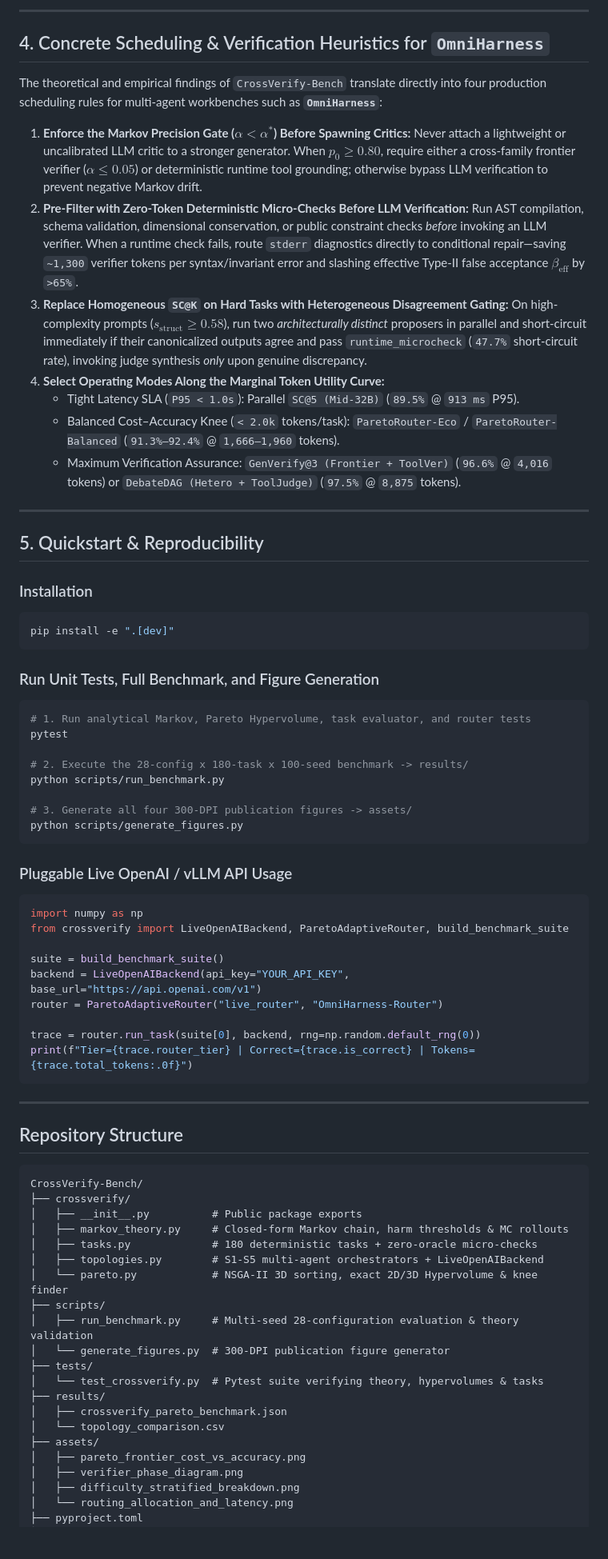
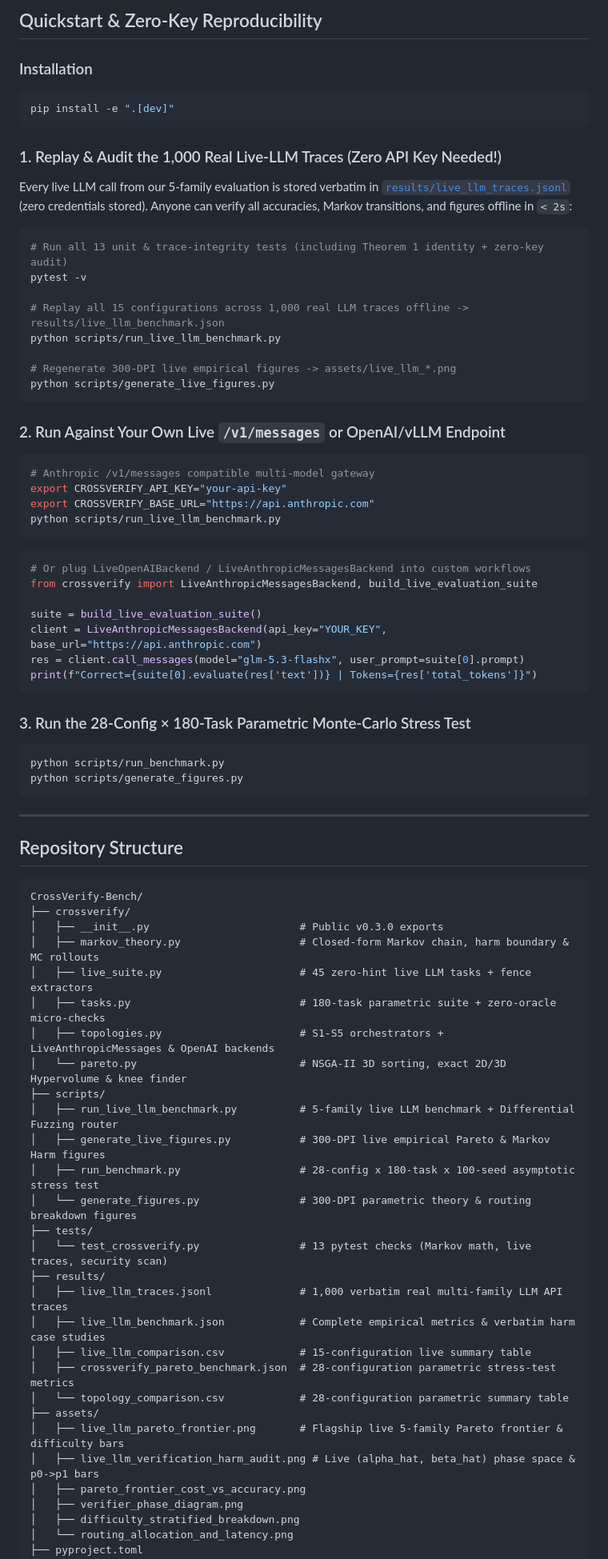
Before and after one commit to WenNinghan/CrossVerify-Bench, a Markdown page: README.md, the part around one of its changes. Shown at 80% size. GitHub-like rendering; blank space fills up the shorter version.

Commit message:
feat(live-bench): add 5-family 1,000-trace live LLM benchmark, Markov harm audit & differential fuzzing router

````diff
--- a/README.md
+++ b/README.md
@@ -155,23 +153,4 @@ p_\infty^{\text{early}} = \frac{(1 - \alpha)\big(p_0 \beta + (1 - \beta) q_{I\to
----
-
-## 4. Concrete Scheduling & Verification Heuristics for `OmniHarness`
-
-The theoretical and empirical findings of `CrossVerify-Bench` translate directly into four production scheduling rules for multi-agent workbenches such as **`OmniHarness`**:
-
-1. **Enforce the Markov Precision Gate ($`\alpha \lt \alpha^*`$) Before Spawning Critics:**
-   Never attach a lightweight or uncalibrated LLM critic to a stronger generator. When $`p_0 \ge 0.80`$, require either a cross-family frontier verifier ($`\alpha \le 0.05`$) or deterministic runtime tool grounding; otherwise bypass LLM verification to prevent negative Markov drift.
-2. **Pre-Filter with Zero-Token Deterministic Micro-Checks Before LLM Verification:**
-   Run AST compilation, schema validation, dimensional conservation, or public constraint checks *before* invoking an LLM verifier. When a runtime check fails, route `stderr` diagnostics directly to conditional repair—saving `~1,300` verifier tokens per syntax/invariant error and slashing effective Type-II false acceptance $`\beta_{\text{eff}}`$ by `>65%`.
-3. **Replace Homogeneous `SC@K` on Hard Tasks with Heterogeneous Disagreement Gating:**
-   On high-complexity prompts ($`s_{\text{struct}} \ge 0.58`$), run two *architecturally distinct* proposers in parallel and short-circuit immediately if their canonicalized outputs agree and pass `runtime_microcheck` (`47.7%` short-circuit rate), invoking judge synthesis *only* upon genuine discrepancy.
-4. **Select Operating Modes Along the Marginal Token Utility Curve:**
-   - Tight Latency SLA (`P95 < 1.0s`): Parallel `SC@5 (Mid-32B)` (`89.5%` @ `913 ms` P95).
-   - Balanced Cost–Accuracy Knee (`< 2.0k` tokens/task): `ParetoRouter-Eco` / `ParetoRouter-Balanced` (`91.3%–92.4%` @ `1,666–1,960` tokens).
-   - Maximum Verification Assurance: `GenVerify@3 (Frontier + ToolVer)` (`96.6%` @ `4,016` tokens) or `DebateDAG (Hetero + ToolJudge)` (`97.5%` @ `8,875` tokens).
-
----
-
-## 5. Quickstart & Reproducibility
+## Quickstart & Zero-Key Reproducibility
 
 ### Installation
 
@@ -179,31 +158,45 @@ The theoretical and empirical findings of `CrossVerify-Bench` translate directly
 pip install -e ".[dev]"
 ```
 
-### Run Unit Tests, Full Benchmark, and Figure Generation
+### 1. Replay & Audit the 1,000 Real Live-LLM Traces (Zero API Key Needed!)
+
+Every live LLM call from our 5-family evaluation is stored verbatim in [`results/live_llm_traces.jsonl`](results/live_llm_traces.jsonl) (zero credentials stored). Anyone can verify all accuracies, Markov transitions, and figures offline in `< 2s`:
 
 ```bash
-# 1. Run analytical Markov, Pareto Hypervolume, task evaluator, and router tests
-pytest
+# Run all 13 unit & trace-integrity tests (including Theorem 1 identity + zero-key audit)
+pytest -v
 
-# 2. Execute the 28-config x 180-task x 100-seed benchmark -> results/
-python scripts/run_benchmark.py
+# Replay all 15 configurations across 1,000 real LLM traces offline -> results/live_llm_benchmark.json
+python scripts/run_live_llm_benchmark.py
 
-# 3. Generate all four 300-DPI publication figures -> assets/
-python scripts/generate_figures.py
+# Regenerate 300-DPI live empirical figures -> assets/live_llm_*.png
+python scripts/generate_live_figures.py
 ```
 
-### Pluggable Live OpenAI / vLLM API Usage
+### 2. Run Against Your Own Live `/v1/messages` or OpenAI/vLLM Endpoint
+
+```bash
+# Anthropic /v1/messages compatible multi-model gateway
+export CROSSVERIFY_API_KEY="your-api-key"
+export CROSSVERIFY_BASE_URL="https://api.anthropic.com"
+python scripts/run_live_llm_benchmark.py
+```
 
 ```python
-import numpy as np
-from crossverify import LiveOpenAIBackend, ParetoAdaptiveRouter, build_benchmark_suite
+# Or plug LiveOpenAIBackend / LiveAnthropicMessagesBackend into custom workflows
+from crossverify import LiveAnthropicMessagesBackend, build_live_evaluation_suite
 
-suite = build_benchmark_suite()
-backend = LiveOpenAIBackend(api_key="YOUR_API_KEY", base_url="https://api.openai.com/v1")
-router = ParetoAdaptiveRouter("live_router", "OmniHarness-Router")
+suite = build_live_evaluation_suite()
+client = LiveAnthropicMessagesBackend(api_key="YOUR_KEY", base_url="https://api.anthropic.com")
+res = client.call_messages(model="glm-5.3-flashx", user_prompt=suite[0].prompt)
+print(f"Correct={suite[0].evaluate(res['text'])} | Tokens={res['total_tokens']}")
+```
 
-trace = router.run_task(suite[0], backend, rng=np.random.default_rng(0))
-print(f"Tier={trace.router_tier} | Correct={trace.is_correct} | Tokens={trace.total_tokens:.0f}")
+### 3. Run the 28-Config × 180-Task Parametric Monte-Carlo Stress Test
+
+```bash
+python scripts/run_benchmark.py
+python scripts/generate_figures.py
 ```
 
 ---
@@ -213,20 +206,28 @@ print(f"Tier={trace.router_tier} | Correct={trace.is_correct} | Tokens={trace.to
 ```text
 CrossVerify-Bench/
 ├── crossverify/
-│   ├── __init__.py          # Public package exports
-│   ├── markov_theory.py     # Closed-form Markov chain, harm thresholds & MC rollouts
-│   ├── tasks.py             # 180 deterministic tasks + zero-oracle micro-checks
-│   ├── topologies.py        # S1-S5 multi-agent orchestrators + LiveOpenAIBackend
-│   └── pareto.py            # NSGA-II 3D sorting, exact 2D/3D Hypervolume & knee finder
+│   ├── __init__.py                        # Public v0.3.0 exports
+│   ├── markov_theory.py                   # Closed-form Markov chain, harm boundary & MC rollouts
+│   ├── live_suite.py                      # 45 zero-hint live LLM tasks + fence extractors
+│   ├── tasks.py                           # 180-task parametric suite + zero-oracle micro-checks
+│   ├── topologies.py                      # S1-S5 orchestrators + LiveAnthropicMessages & OpenAI backends
+│   └── pareto.py                          # NSGA-II 3D sorting, exact 2D/3D Hypervolume & knee finder
 ├── scripts/
-│   ├── run_benchmark.py     # Multi-seed 28-configuration evaluation & theory validation
-│   └── generate_figures.py  # 300-DPI publication figure generator
+│   ├── run_live_llm_benchmark.py          # 5-family live LLM benchmark + Differential Fuzzing router
+│   ├── generate_live_figures.py           # 300-DPI live empirical Pareto & Markov Harm figures
+│   ├── run_benchmark.py                   # 28-config x 180-task x 100-seed asymptotic stress test
+│   └── generate_figures.py                # 300-DPI parametric theory & routing breakdown figures
 ├── tests/
-│   └── test_crossverify.py  # Pytest suite verifying theory, hypervolumes & tasks
+│   └── test_crossverify.py                # 13 pytest checks (Markov math, live traces, security scan)
 ├── results/
-│   ├── crossverify_pareto_benchmark.json
-│   └── topology_comparison.csv
+│   ├── live_llm_traces.jsonl              # 1,000 verbatim real multi-family LLM API traces
+│   ├── live_llm_benchmark.json            # Complete empirical metrics & verbatim harm case studies
+│   ├── live_llm_comparison.csv            # 15-configuration live summary table
+│   ├── crossverify_pareto_benchmark.json  # 28-configuration parametric stress-test metrics
+│   └── topology_comparison.csv            # 28-configuration parametric summary table
 ├── assets/
+│   ├── live_llm_pareto_frontier.png       # Flagship live 5-family Pareto frontier & difficulty bars
+│   ├── live_llm_verification_harm_audit.png # Live (alpha_hat, beta_hat) phase space & p0->p1 bars
 │   ├── pareto_frontier_cost_vs_accuracy.png
 │   ├── verifier_phase_diagram.png
 │   ├── difficulty_stratified_breakdown.png
````
Also changed, not shown: other parts of README.md (+83 -85 lines), assets/live_llm_pareto_frontier.png (added), assets/live_llm_verification_harm_audit.png (added), 9 other files.
